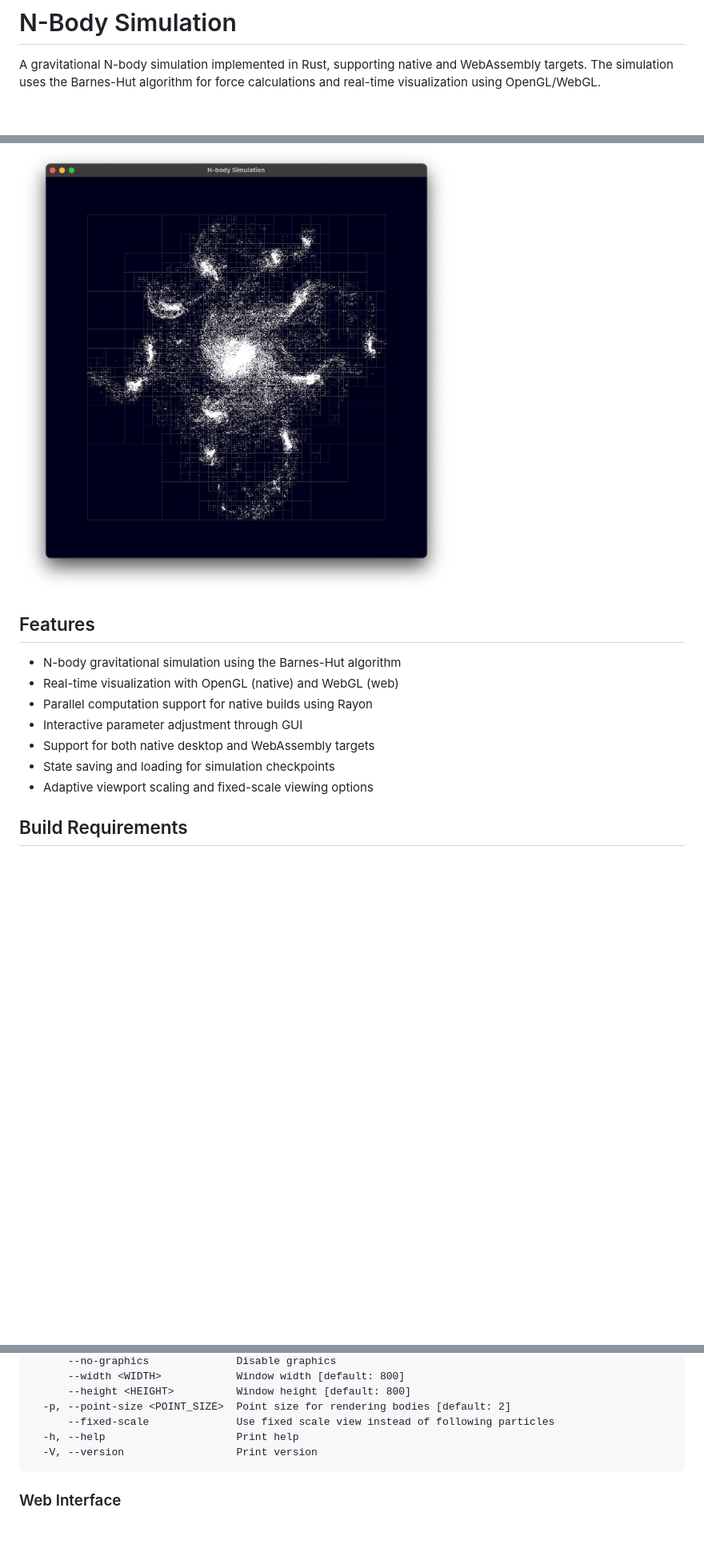
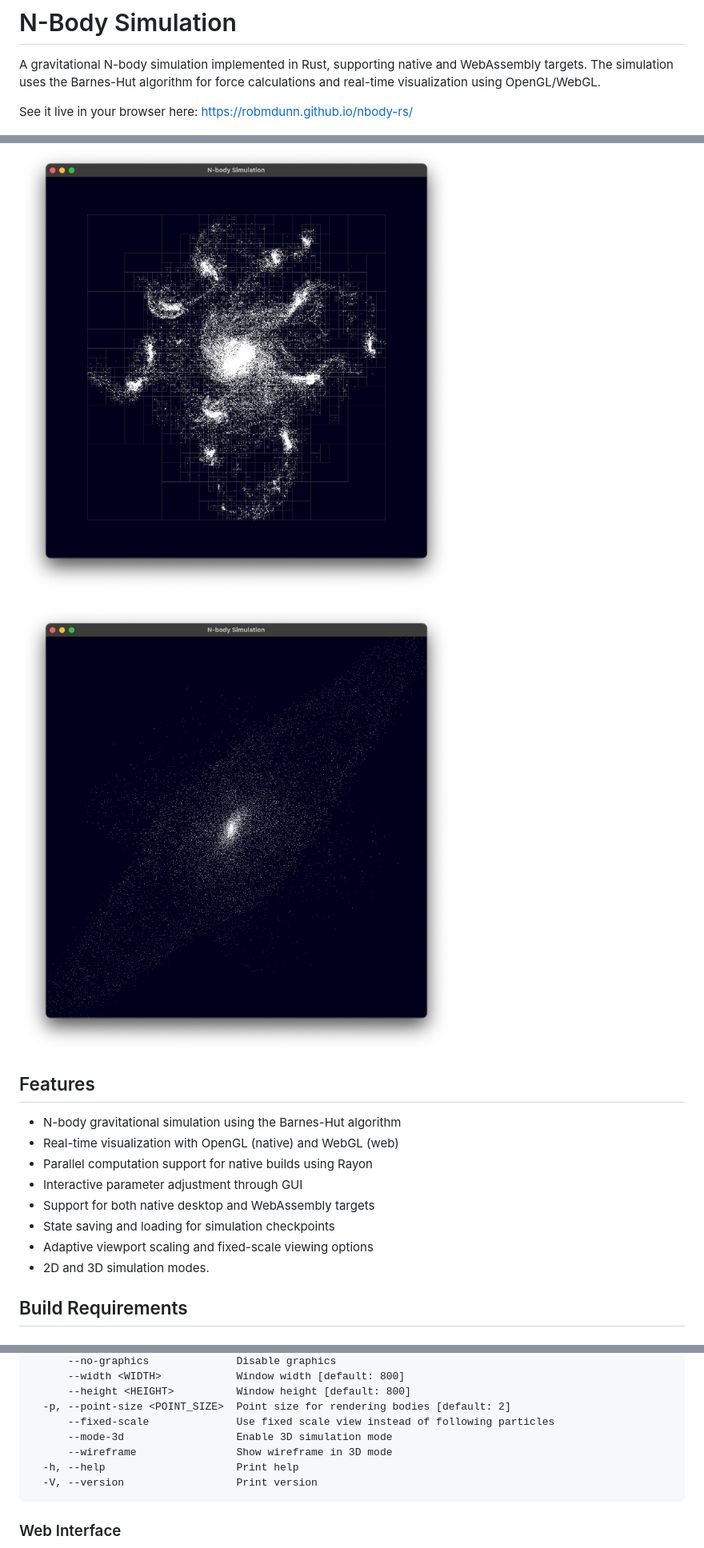
Before and after one commit to robmdunn/nbody-rs, a Markdown page: README.md, 3 parts joined by grey strips. Shown: that part at 80% size. Rendered like a GitHub page; pictures changed too: nbody3d.png (added); blank space fills up the shorter version.

Commit message:
Update README for 3d

````diff
--- a/README.md
+++ b/README.md
@@ -2,7 +2,11 @@
 
 A gravitational N-body simulation implemented in Rust, supporting native and WebAssembly targets. The simulation uses the Barnes-Hut algorithm for force calculations and real-time visualization using OpenGL/WebGL.
 
+See it live in your browser here: https://robmdunn.github.io/nbody-rs/
+
 ![N-Body Simulation](https://raw.githubusercontent.com/robmdunn/nbody-rs/main/nbody.png)
+
+![N-Body Simulation 3D](https://raw.githubusercontent.com/robmdunn/nbody-rs/main/nbody3d.png)
 
 ## Features
 
@@ -13,6 +17,7 @@ A gravitational N-body simulation implemented in Rust, supporting native and Web
 - Support for both native desktop and WebAssembly targets
 - State saving and loading for simulation checkpoints
 - Adaptive viewport scaling and fixed-scale viewing options
+- 2D and 3D simulation modes.
 
 ## Build Requirements
 
@@ -87,6 +92,8 @@ Options:
       --height <HEIGHT>          Window height [default: 800]
   -p, --point-size <POINT_SIZE>  Point size for rendering bodies [default: 2]
       --fixed-scale              Use fixed scale view instead of following particles
+      --mode-3d                  Enable 3D simulation mode
+      --wireframe                Show wireframe in 3D mode
   -h, --help                     Print help
   -V, --version                  Print version
 ```
````
